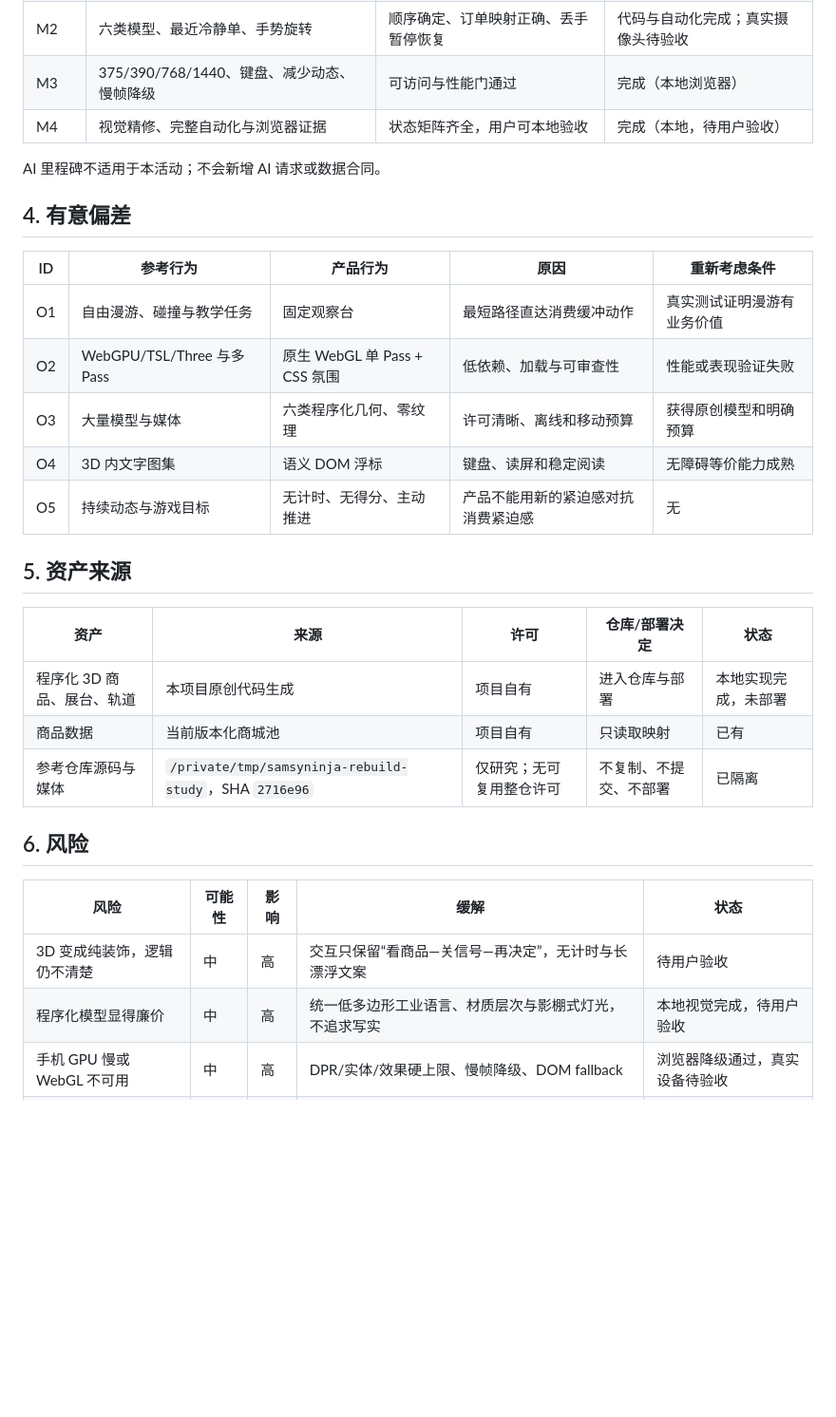
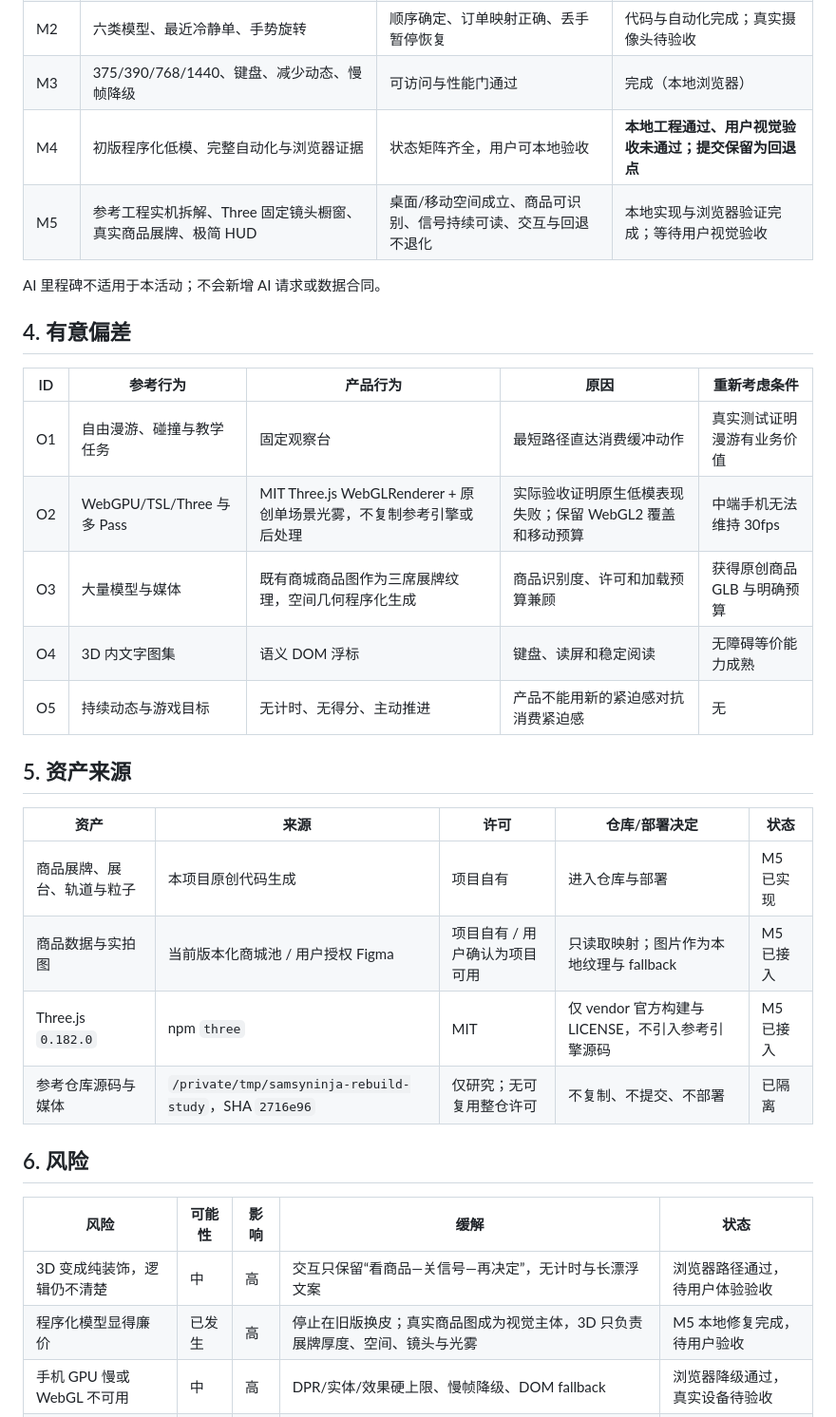
Before and after one commit to jamson36/yun-duoshou, a Markdown page: docs/plans/2026-09-04-immersive-product-observatory-rebuild-plan.md, the part around one of its changes. Shown at 95% size. GitHub-like rendering; blank space fills up the shorter version.

```diff
--- a/docs/plans/2026-09-04-immersive-product-observatory-rebuild-plan.md
+++ b/docs/plans/2026-09-04-immersive-product-observatory-rebuild-plan.md
@@ -43,7 +43,8 @@
 | M1 | 场景壳、单商品、信号关闭、业务交接、fallback | 进入、操作、预填、返回、刷新深链均可用 | 完成（本地） |
 | M2 | 六类模型、最近冷静单、手势旋转 | 顺序确定、订单映射正确、丢手暂停恢复 | 代码与自动化完成；真实摄像头待验收 |
 | M3 | 375/390/768/1440、键盘、减少动态、慢帧降级 | 可访问与性能门通过 | 完成（本地浏览器） |
-| M4 | 视觉精修、完整自动化与浏览器证据 | 状态矩阵齐全，用户可本地验收 | 完成（本地，待用户验收） |
+| M4 | 初版程序化低模、完整自动化与浏览器证据 | 状态矩阵齐全，用户可本地验收 | **本地工程通过、用户视觉验收未通过；提交保留为回退点** |
+| M5 | 参考工程实机拆解、Three 固定镜头橱窗、真实商品展牌、极简 HUD | 桌面/移动空间成立、商品可识别、信号持续可读、交互与回退不退化 | 本地实现与浏览器验证完成；等待用户视觉验收 |
 
 AI 里程碑不适用于本活动；不会新增 AI 请求或数据合同。
 
@@ -52,8 +53,8 @@ AI 里程碑不适用于本活动；不会新增 AI 请求或数据合同。
 | ID | 参考行为 | 产品行为 | 原因 | 重新考虑条件 |
 | --- | --- | --- | --- | --- |
 | O1 | 自由漫游、碰撞与教学任务 | 固定观察台 | 最短路径直达消费缓冲动作 | 真实测试证明漫游有业务价值 |
-| O2 | WebGPU/TSL/Three 与多 Pass | 原生 WebGL 单 Pass + CSS 氛围 | 低依赖、加载与可审查性 | 性能或表现验证失败 |
-| O3 | 大量模型与媒体 | 六类程序化几何、零纹理 | 许可清晰、离线和移动预算 | 获得原创模型和明确预算 |
+| O2 | WebGPU/TSL/Three 与多 Pass | MIT Three.js WebGLRenderer + 原创单场景光雾，不复制参考引擎或后处理 | 实际验收证明原生低模表现失败；保留 WebGL2 覆盖和移动预算 | 中端手机无法维持 30fps |
+| O3 | 大量模型与媒体 | 既有商城商品图作为三席展牌纹理，空间几何程序化生成 | 商品识别度、许可和加载预算兼顾 | 获得原创商品 GLB 与明确预算 |
 | O4 | 3D 内文字图集 | 语义 DOM 浮标 | 键盘、读屏和稳定阅读 | 无障碍等价能力成熟 |
 | O5 | 持续动态与游戏目标 | 无计时、无得分、主动推进 | 产品不能用新的紧迫感对抗消费紧迫感 | 无 |
 
@@ -61,16 +62,17 @@ AI 里程碑不适用于本活动；不会新增 AI 请求或数据合同。
 
 | 资产 | 来源 | 许可 | 仓库/部署决定 | 状态 |
 | --- | --- | --- | --- | --- |
-| 程序化 3D 商品、展台、轨道 | 本项目原创代码生成 | 项目自有 | 进入仓库与部署 | 本地实现完成，未部署 |
-| 商品数据 | 当前版本化商城池 | 项目自有 | 只读取映射 | 已有 |
+| 商品展牌、展台、轨道与粒子 | 本项目原创代码生成 | 项目自有 | 进入仓库与部署 | M5 已实现 |
+| 商品数据与实拍图 | 当前版本化商城池 / 用户授权 Figma | 项目自有 / 用户确认为项目可用 | 只读取映射；图片作为本地纹理与 fallback | M5 已接入 |
+| Three.js `0.182.0` | npm `three` | MIT | 仅 vendor 官方构建与 LICENSE，不引入参考引擎源码 | M5 已接入 |
 | 参考仓库源码与媒体 | `/private/tmp/samsyninja-rebuild-study`，SHA `2716e96` | 仅研究；无可复用整仓许可 | 不复制、不提交、不部署 | 已隔离 |
 
 ## 6. 风险
 
 | 风险 | 可能性 | 影响 | 缓解 | 状态 |
 | --- | --- | --- | --- | --- |
-| 3D 变成纯装饰，逻辑仍不清楚 | 中 | 高 | 交互只保留“看商品—关信号—再决定”，无计时与长漂浮文案 | 待用户验收 |
-| 程序化模型显得廉价 | 中 | 高 | 统一低多边形工业语言、材质层次与影棚式灯光，不追求写实 | 本地视觉完成，待用户验收 |
+| 3D 变成纯装饰，逻辑仍不清楚 | 中 | 高 | 交互只保留“看商品—关信号—再决定”，无计时与长漂浮文案 | 浏览器路径通过，待用户体验验收 |
+| 程序化模型显得廉价 | 已发生 | 高 | 停止在旧版换皮；真实商品图成为视觉主体，3D 只负责展牌厚度、空间、镜头与光雾 | M5 本地修复完成，待用户验收 |
 | 手机 GPU 慢或 WebGL 不可用 | 中 | 高 | DPR/实体/效果硬上限、慢帧降级、DOM fallback | 浏览器降级通过，真实设备待验收 |
 | 活动误写订单或重复创建 | 低 | 高 | 只发 intent，复用既有订单映射与保存流程 | 自动化与浏览器预填零写入通过 |
 | 手势旋转再次出现卡顿 | 中 | 中 | 沿用时间常数平滑，手势只控制单一旋转自由度，丢手重置时间基准 | 自动化通过，真实摄像头待验收 |
```
Also changed, not shown: other parts of docs/plans/2026-09-04-immersive-product-observatory-rebuild-plan.md (+21 -4 lines), docs/plans/2026-09-04-immersive-product-observatory-design.md (+38 -34 lines).
